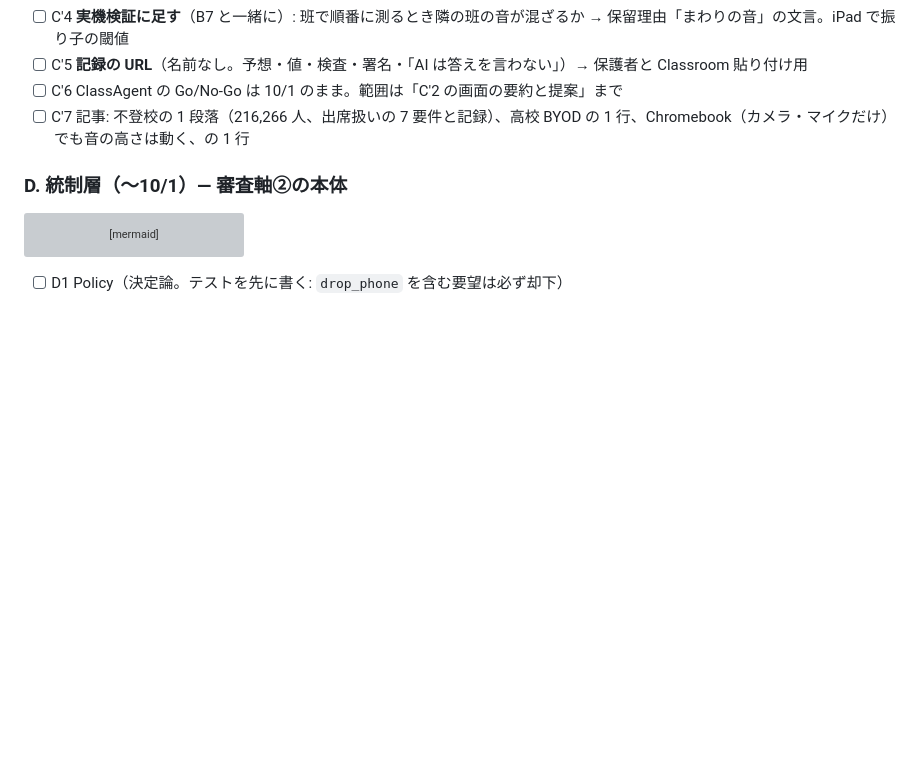
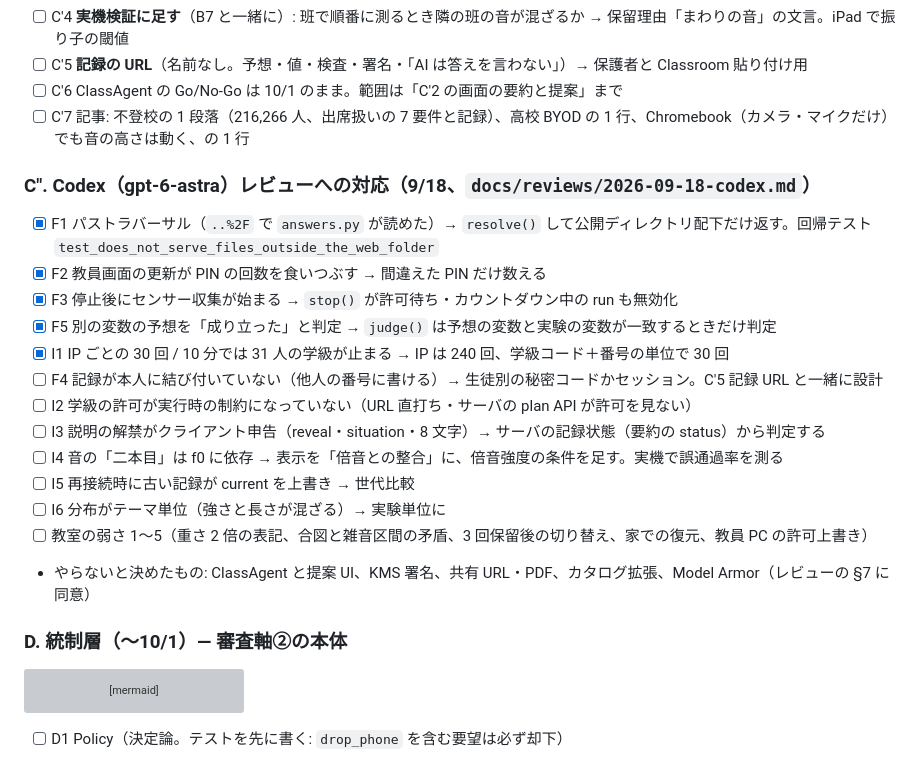
Before and after one commit to nvidia9875/phonelab, a Markdown page: flow.md, the part around the change. GitHub-like rendering; blank space fills up the shorter version; grey boxes are pictures that could not be loaded.

Commit message:
docs: Codex（gpt-6-astra）レビューの保存と対応状況（flow.md C″）
Co-Authored-By: Claude Fable 5.1 <noreply@anthropic.com>
Claude-Session: https://claude.ai/code/session_014HRuGbutCGKSDwD9WcYGSf

````diff
--- a/flow.md
+++ b/flow.md
@@ -286,6 +286,22 @@ flowchart LR
 - [ ] C′6 ClassAgent の Go/No-Go は 10/1 のまま。範囲は「C′2 の画面の要約と提案」まで
 - [ ] C′7 記事: 不登校の 1 段落（216,266 人、出席扱いの 7 要件と記録）、高校 BYOD の 1 行、Chromebook（カメラ・マイクだけ）でも音の高さは動く、の 1 行
 
+### C″. Codex（gpt-6-astra）レビューへの対応（9/18、`docs/reviews/2026-09-18-codex.md`）
+
+- [x] F1 パストラバーサル（`..%2F` で `answers.py` が読めた）→ `resolve()` して公開ディレクトリ配下だけ返す。回帰テスト `test_does_not_serve_files_outside_the_web_folder`
+- [x] F2 教員画面の更新が PIN の回数を食いつぶす → 間違えた PIN だけ数える
+- [x] F3 停止後にセンサー収集が始まる → `stop()` が許可待ち・カウントダウン中の run も無効化
+- [x] F5 別の変数の予想を「成り立った」と判定 → `judge()` は予想の変数と実験の変数が一致するときだけ判定
+- [x] I1 IP ごとの 30 回 / 10 分では 31 人の学級が止まる → IP は 240 回、学級コード＋番号の単位で 30 回
+- [ ] F4 記録が本人に結び付いていない（他人の番号に書ける）→ 生徒別の秘密コードかセッション。C′5 記録 URL と一緒に設計
+- [ ] I2 学級の許可が実行時の制約になっていない（URL 直打ち・サーバの plan API が許可を見ない）
+- [ ] I3 説明の解禁がクライアント申告（reveal・situation・8 文字）→ サーバの記録状態（要約の status）から判定する
+- [ ] I4 音の「二本目」は f0 に依存 → 表示を「倍音との整合」に、倍音強度の条件を足す。実機で誤通過率を測る
+- [ ] I5 再接続時に古い記録が current を上書き → 世代比較
+- [ ] I6 分布がテーマ単位（強さと長さが混ざる）→ 実験単位に
+- [ ] 教室の弱さ 1〜5（重さ 2 倍の表記、合図と雑音区間の矛盾、3 回保留後の切り替え、家での復元、教員 PC の許可上書き）
+- やらないと決めたもの: ClassAgent と提案 UI、KMS 署名、共有 URL・PDF、カタログ拡張、Model Armor（レビューの §7 に同意）
+
 ### D. 統制層（〜10/1）— 審査軸②の本体
 
 ```mermaid
````
Also changed, not shown: docs/reviews/2026-09-18-codex.md (added, +176 -0 lines).
